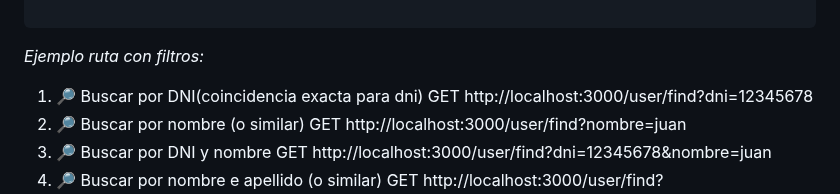
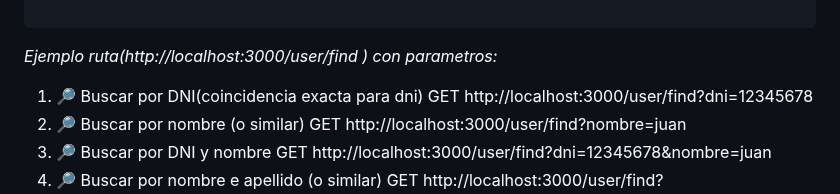
Before and after one commit to acostanoeliacba/IncubadoraBackend, a Markdown page: README.md, the part around the change. GitHub-like rendering.

Commit message:
cambio busqueda usuarios

````diff
--- a/README.md
+++ b/README.md
@@ -54,7 +54,7 @@ Si es un docente deben incluir su especialidad:"Biologia" etc, y tipo_usuario :"
 |        | Perfil del Alumno            | `http://localhost:3000/user/perfilalumno`                         |
 
 ```
-*Ejemplo ruta con filtros:*
+*Ejemplo ruta(http://localhost:3000/user/find ) con parametros:*
 
 1. 🔎 Buscar por DNI(coincidencia exacta para dni)
 GET http://localhost:3000/user/find?dni=12345678
````
